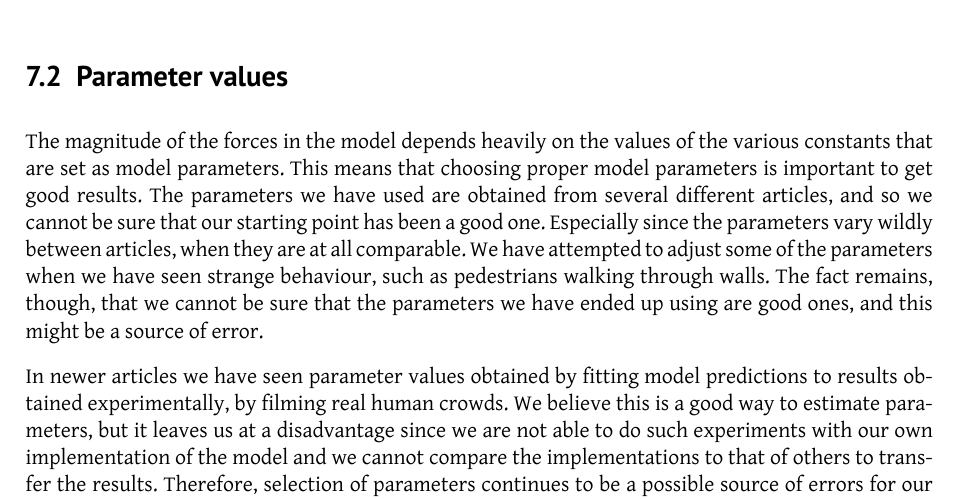
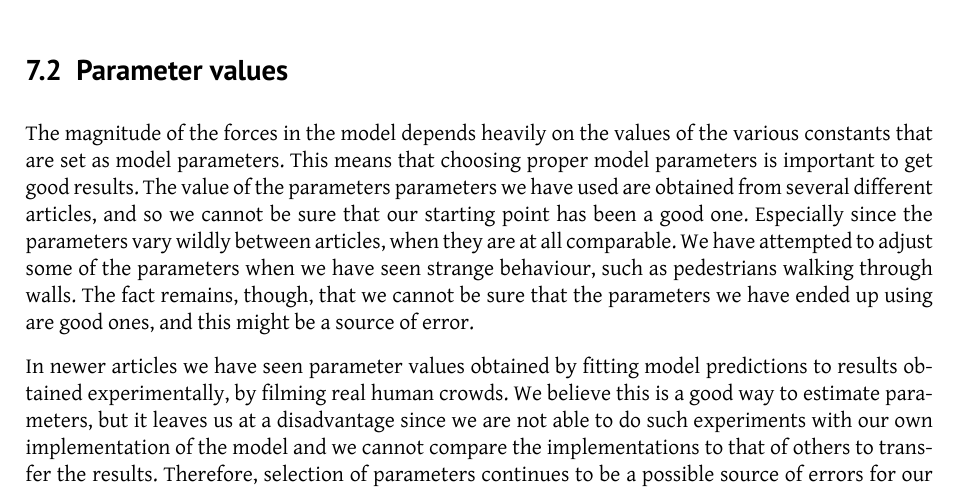
Before and after one commit to tohojo/RUC-math--crowd-modeling, a LaTeX document (LaTeX/crowd-modelling.tex, which reads LaTeX/discussion.tex): part of page 39 of 45, cut so that both start at the same text. Compiled offline with XeLaTeX.

Commit message:
Rewrote the start of diss

```diff
--- a/LaTeX/discussion.tex
+++ b/LaTeX/discussion.tex
@@ -137,7 +136,8 @@ situations \cite{ABconstant}.
 \subsection{Parameter values}
 The magnitude of the forces in the model depends heavily on the values of the
 various constants that are set as model parameters. This means that choosing
-proper model parameters is important to get good results. The parameters we have
+proper model parameters is important to get good results.
+The value of the parameters parameters we have
 used are obtained from several different articles, and so we cannot be sure
 that our starting point has been a good one. Especially since the parameters
 vary wildly between articles, when they are at all comparable. We have
```
Also changed, not shown: LaTeX/discussion.tex (5 more changed lines).
